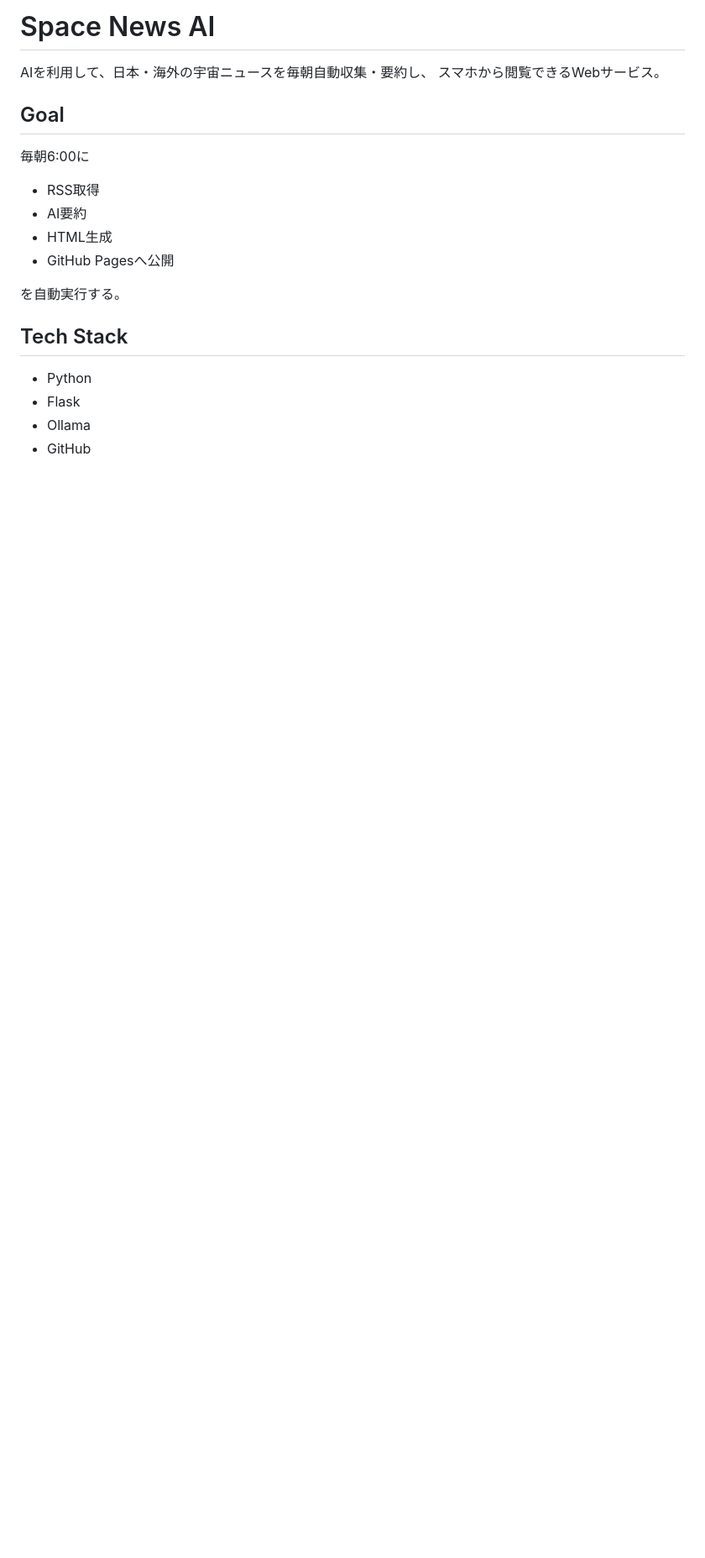
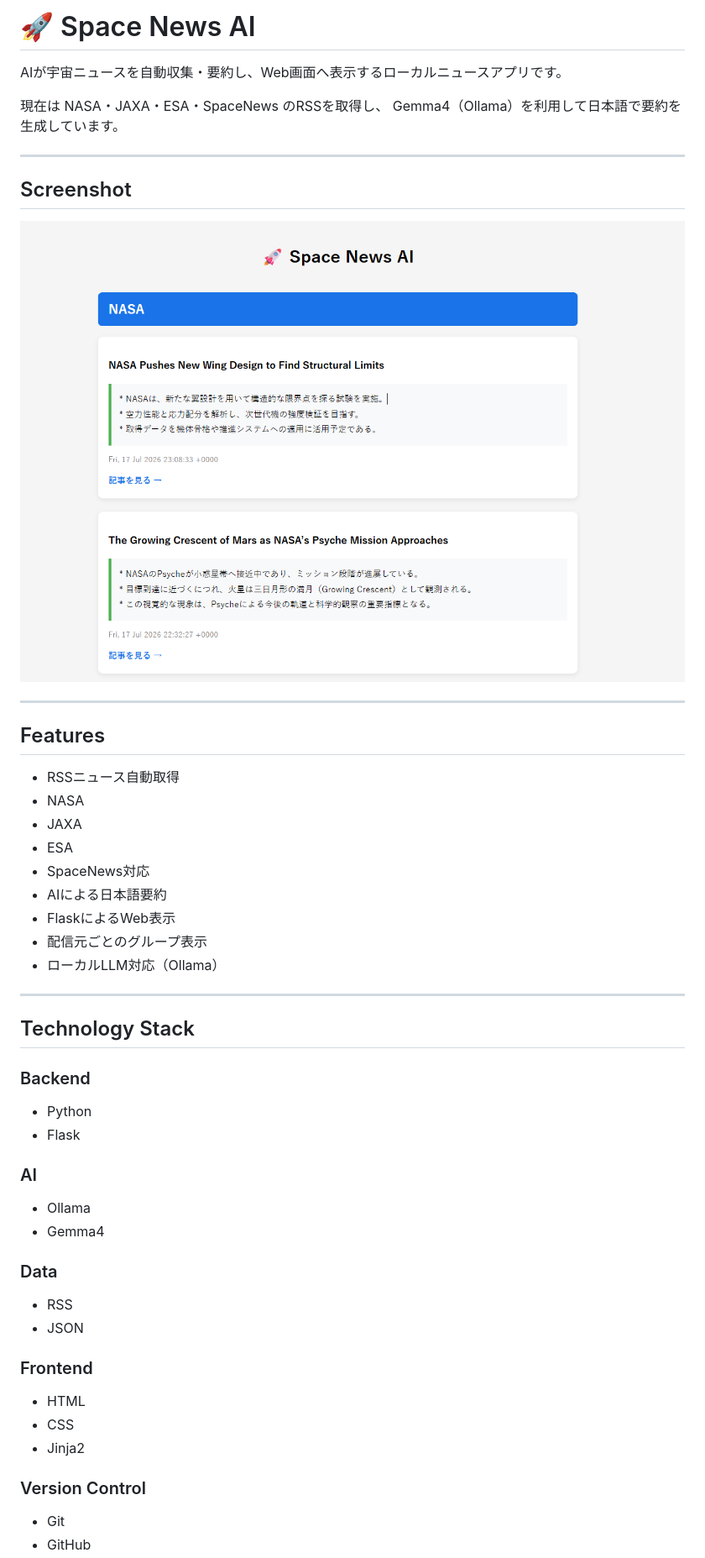
Before and after one commit to 2019ng0616-bit/space-news, a Markdown page: README.md, the part around the change printed below. Shown: that part at 84% size. Drawn GitHub-style; pictures changed too: docs/screenshot_20260719_1.png (added); blank space fills up the shorter version.

Commit message:
docs: improve README

```diff
--- a/README.md
+++ b/README.md
@@ -1,22 +1,56 @@
-# Space News AI
+# 🚀 Space News AI
 
-AIを利用して、日本・海外の宇宙ニュースを毎朝自動収集・要約し、
-スマホから閲覧できるWebサービス。
+AIが宇宙ニュースを自動収集・要約し、Web画面へ表示するローカルニュースアプリです。
 
-## Goal
+現在は NASA・JAXA・ESA・SpaceNews のRSSを取得し、
+Gemma4（Ollama）を利用して日本語で要約を生成しています。
 
-毎朝6:00に
+---
 
-- RSS取得
-- AI要約
-- HTML生成
-- GitHub Pagesへ公開
+## Screenshot
 
-を自動実行する。
+![Space News AI](docs/screenshot_20260719_1.png)
 
-## Tech Stack
+---
+
+## Features
+
+- RSSニュース自動取得
+- NASA
+- JAXA
+- ESA
+- SpaceNews対応
+- AIによる日本語要約
+- FlaskによるWeb表示
+- 配信元ごとのグループ表示
+- ローカルLLM対応（Ollama）
+
+---
+
+## Technology Stack
+
+### Backend
 
 - Python
 - Flask
+
+### AI
+
 - Ollama
+- Gemma4
+
+### Data
+
+- RSS
+- JSON
+
+### Frontend
+
+- HTML
+- CSS
+- Jinja2
+
+### Version Control
+
+- Git
 - GitHub
```
Also changed, not shown: other parts of README.md (+118 -10 lines), docs/devlog.md (+18 -0 lines), image.png (added).
